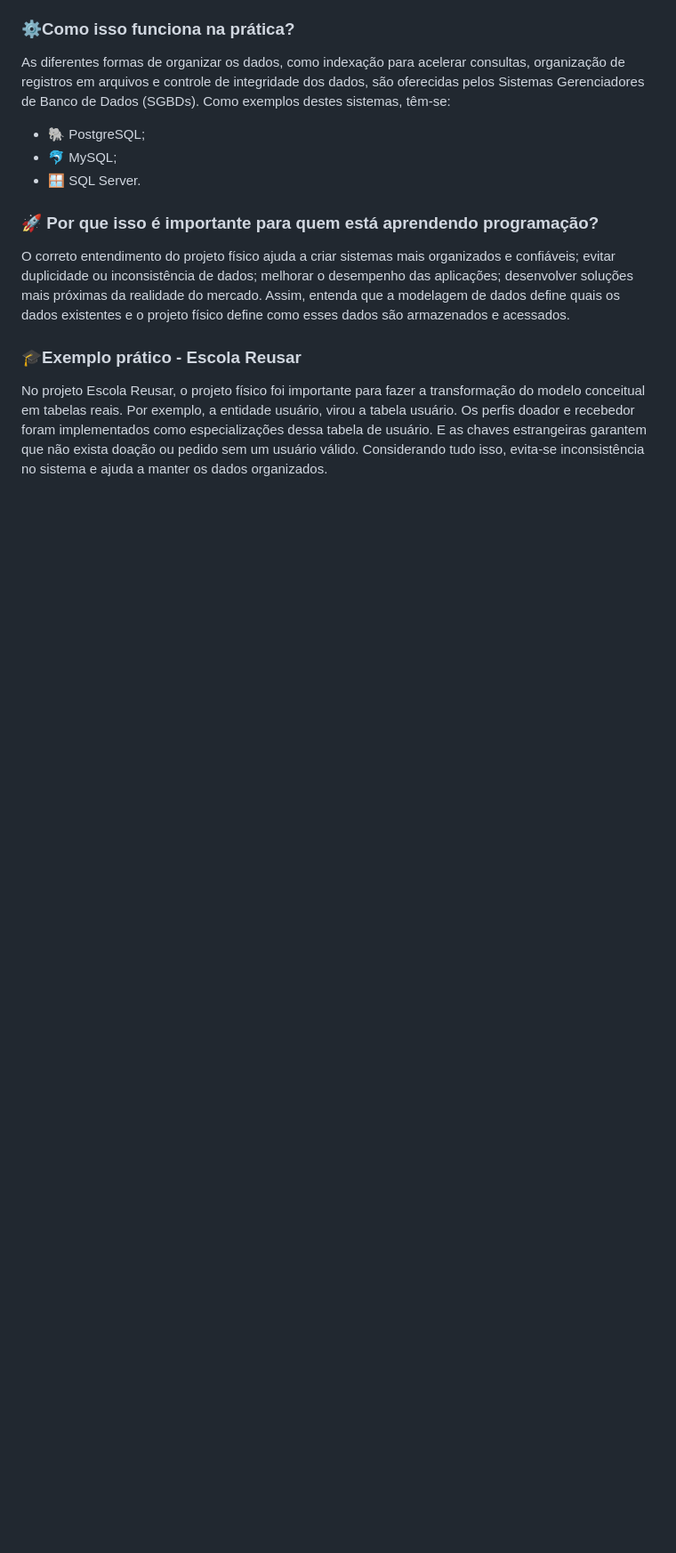
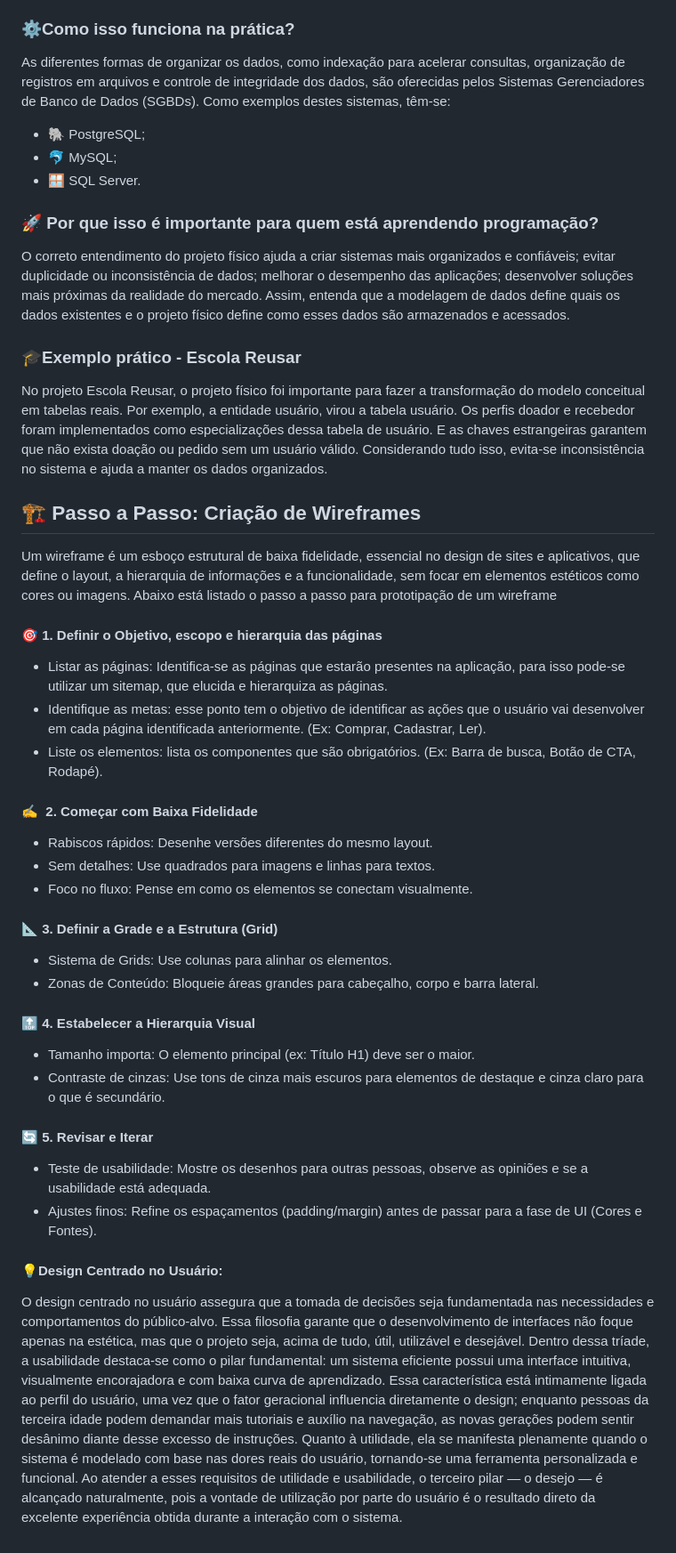
Before and after one commit to ViniciusTabosa/ufca_ads_projeto_integrado_escola_reusar, a Markdown page: README.md, the part around the change. Shown at 89% size. Drawn GitHub-style; blank space fills up the shorter version.

Commit message:
Add wireframe creation steps to README
Added a step-by-step guide for creating wireframes, emphasizing user-centered design principles.

```diff
--- a/README.md
+++ b/README.md
@@ -44,3 +44,33 @@ O correto entendimento do projeto físico ajuda a criar sistemas mais organizado
 
 ### 🎓Exemplo prático - Escola Reusar
 No projeto Escola Reusar, o projeto físico foi importante para fazer a transformação do modelo conceitual em tabelas reais. Por exemplo, a entidade usuário, virou a tabela usuário. Os perfis doador e recebedor foram implementados como especializações dessa tabela de usuário. E as chaves estrangeiras garantem que não exista doação ou pedido sem um usuário válido. Considerando tudo isso, evita-se inconsistência no sistema e ajuda a manter os dados organizados.
+
+## 🏗️ Passo a Passo: Criação de Wireframes
+
+Um wireframe é um esboço estrutural de baixa fidelidade, essencial no design de sites e aplicativos, que define o layout, a hierarquia de informações e a funcionalidade, sem focar em elementos estéticos como cores ou imagens. Abaixo está listado o passo a passo para prototipação de um wireframe
+
+#### 🎯 1. Definir o Objetivo, escopo e hierarquia das páginas
+- Listar as páginas: Identifica-se as páginas que estarão presentes na aplicação, para isso pode-se utilizar um sitemap, que elucida e hierarquiza as páginas.
+- Identifique as metas: esse ponto tem o objetivo de identificar as ações que o usuário vai desenvolver em cada página identificada anteriormente. (Ex: Comprar, Cadastrar, Ler).
+- Liste os elementos: lista os componentes que são obrigatórios. (Ex: Barra de busca, Botão de CTA, Rodapé).
+
+#### ✍ ️ 2. Começar com Baixa Fidelidade
+- Rabiscos rápidos: Desenhe versões diferentes do mesmo layout.
+- Sem detalhes: Use quadrados para imagens e linhas para textos.
+- Foco no fluxo: Pense em como os elementos se conectam visualmente.
+
+#### 📐 3. Definir a Grade e a Estrutura (Grid)
+- Sistema de Grids: Use colunas para alinhar os elementos.
+- Zonas de Conteúdo: Bloqueie áreas grandes para cabeçalho, corpo e barra lateral.
+
+#### 🔝 4. Estabelecer a Hierarquia Visual
+- Tamanho importa: O elemento principal (ex: Título H1) deve ser o maior.
+- Contraste de cinzas: Use tons de cinza mais escuros para elementos de destaque e cinza claro para o que é secundário.
+
+#### 🔄 5. Revisar e Iterar
+- Teste de usabilidade: Mostre os desenhos para outras pessoas, observe as opiniões e se a usabilidade está adequada.
+- Ajustes finos: Refine os espaçamentos (padding/margin) antes de passar para a fase de UI (Cores e Fontes).
+
+#### 💡Design Centrado no Usuário:
+
+O design centrado no usuário assegura que a tomada de decisões seja fundamentada nas necessidades e comportamentos do público-alvo. Essa filosofia garante que o desenvolvimento de interfaces não foque apenas na estética, mas que o projeto seja, acima de tudo, útil, utilizável e desejável. Dentro dessa tríade, a usabilidade destaca-se como o pilar fundamental: um sistema eficiente possui uma interface intuitiva, visualmente encorajadora e com baixa curva de aprendizado. Essa característica está intimamente ligada ao perfil do usuário, uma vez que o fator geracional influencia diretamente o design; enquanto pessoas da terceira idade podem demandar mais tutoriais e auxílio na navegação, as novas gerações podem sentir desânimo diante desse excesso de instruções. Quanto à utilidade, ela se manifesta plenamente quando o sistema é modelado com base nas dores reais do usuário, tornando-se uma ferramenta personalizada e funcional. Ao atender a esses requisitos de utilidade e usabilidade, o terceiro pilar — o desejo — é alcançado naturalmente, pois a vontade de utilização por parte do usuário é o resultado direto da excelente experiência obtida durante a interação com o sistema.
```
